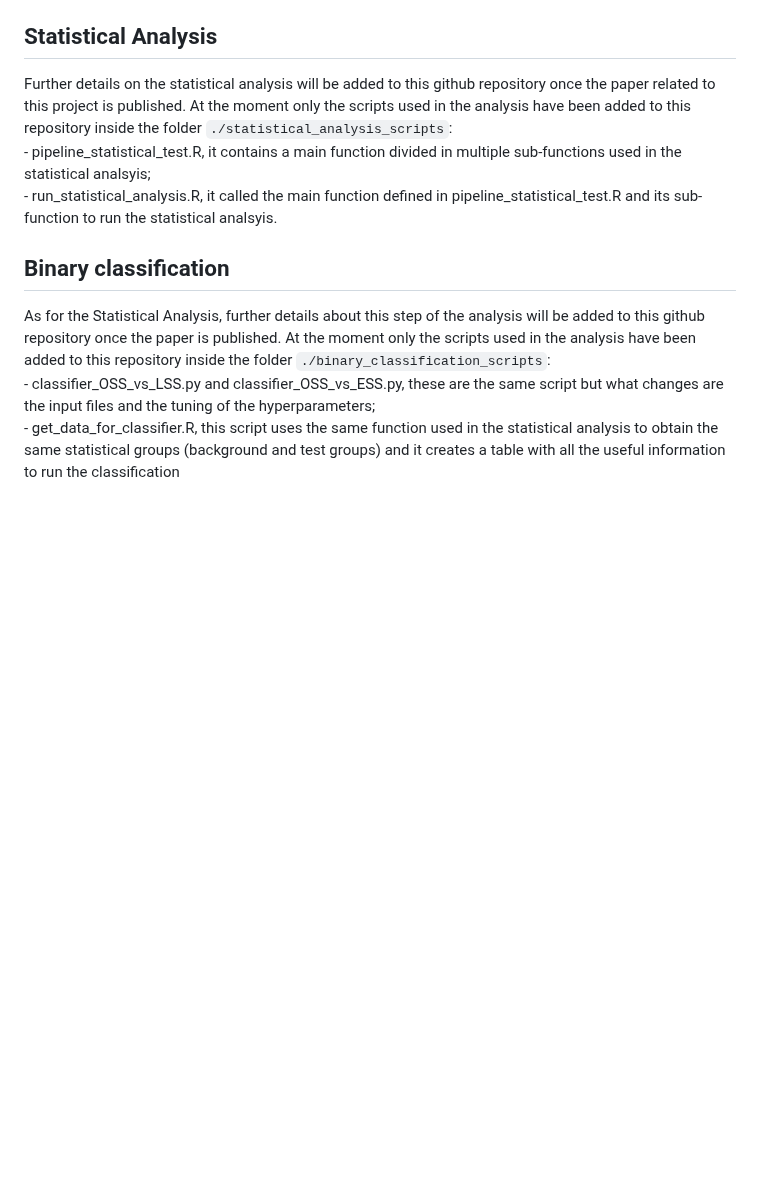
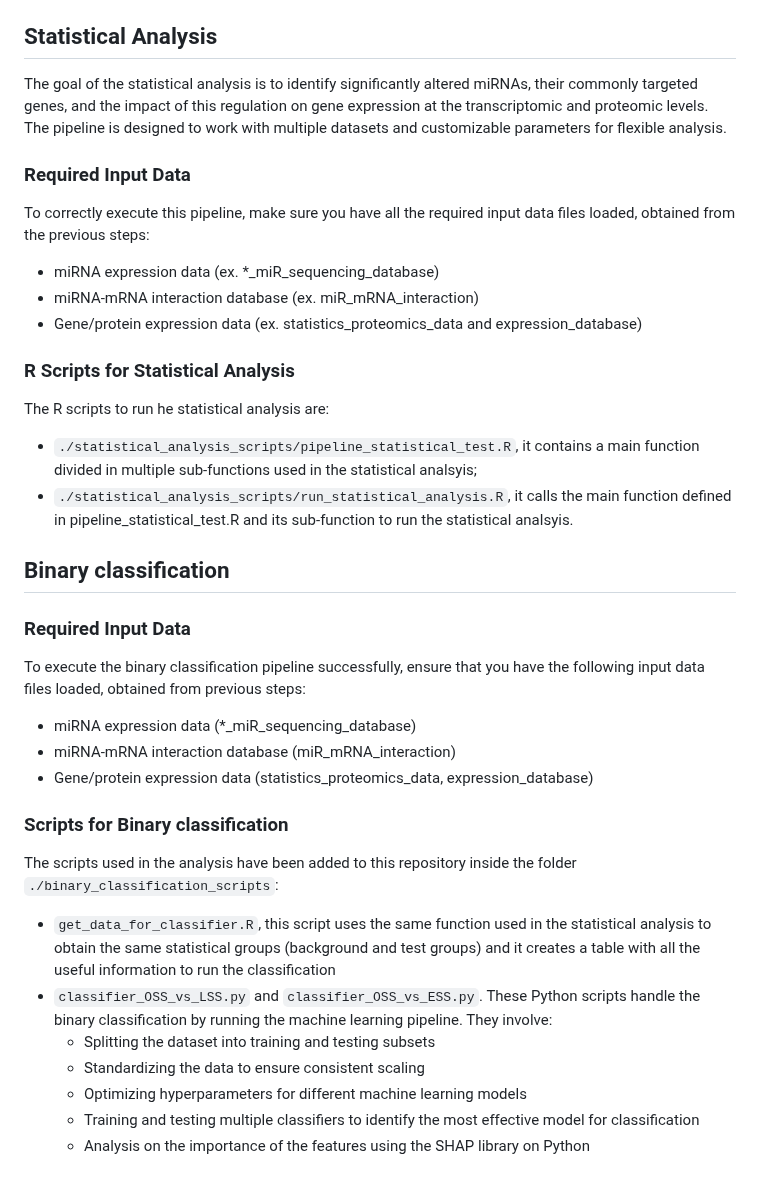
Before and after one commit to GiulioVidotto/Influence_of_miRs_in_regulating_the_response_of_endothelial_cells_to_different_flow_environments, a Markdown page: README.md, the part around the change. GitHub-like rendering; blank space fills up the shorter version.

```diff
--- a/README.md
+++ b/README.md
@@ -178,13 +178,33 @@ Step-by-Step Process:
     Run the script `./MFE_scripts/calculate_MFE_values.R`
 
 ## Statistical Analysis
+The goal of the statistical analysis is to identify significantly altered miRNAs, their commonly targeted genes, and the impact of this regulation on gene expression at the transcriptomic and proteomic levels. The pipeline is designed to work with multiple datasets and customizable parameters for flexible analysis.
 
-Further details on the statistical analysis will be added to this github repository once the paper related to this project is published. At the moment only the scripts used in the analysis have been added to this repository inside the folder `./statistical_analysis_scripts`:
-    - pipeline_statistical_test.R, it contains a main function divided in multiple sub-functions used in the statistical analsyis;
-    - run_statistical_analysis.R, it called the main function defined in pipeline_statistical_test.R and its sub-function to run the statistical analsyis.
+### Required Input Data
+To correctly execute this pipeline, make sure you have all the required input data files loaded, obtained from the previous steps:
+- miRNA expression data (ex. *_miR_sequencing_database)
+- miRNA-mRNA interaction database (ex. miR_mRNA_interaction)
+- Gene/protein expression data (ex. statistics_proteomics_data and expression_database)
+
+### R Scripts for Statistical Analysis
+The R scripts to run he statistical analysis are:
+- `./statistical_analysis_scripts/pipeline_statistical_test.R`, it contains a main function divided in multiple sub-functions used in the statistical analsyis;
+- `./statistical_analysis_scripts/run_statistical_analysis.R`, it calls the main function defined in pipeline_statistical_test.R and its sub-function to run the statistical analsyis.
 
 ## Binary classification
 
-As for the Statistical Analysis, further details about this step of the analysis will be added to this github repository once the paper is published. At the moment only the scripts used in the analysis have been added to this repository inside the folder `./binary_classification_scripts`:
-    - classifier_OSS_vs_LSS.py and classifier_OSS_vs_ESS.py, these are the same script but what changes are the input files and the tuning of the hyperparameters;
-    - get_data_for_classifier.R, this script uses the same function used in the statistical analysis to obtain the same statistical groups (background and test groups) and it creates a table with all the useful information to run the classification
+### Required Input Data
+To execute the binary classification pipeline successfully, ensure that you have the following input data files loaded, obtained from previous steps:
+- miRNA expression data (*_miR_sequencing_database)
+- miRNA-mRNA interaction database (miR_mRNA_interaction)
+- Gene/protein expression data (statistics_proteomics_data, expression_database)
+
+### Scripts for Binary classification
+The scripts used in the analysis have been added to this repository inside the folder `./binary_classification_scripts`:
+- `get_data_for_classifier.R`, this script uses the same function used in the statistical analysis to obtain the same statistical groups (background and test groups) and it creates a table with all the useful information to run the classification
+- `classifier_OSS_vs_LSS.py` and `classifier_OSS_vs_ESS.py`. These Python scripts handle the binary classification by running the machine learning pipeline. They involve:
+    - Splitting the dataset into training and testing subsets
+    - Standardizing the data to ensure consistent scaling
+    - Optimizing hyperparameters for different machine learning models
+    - Training and testing multiple classifiers to identify the most effective model for classification
+    - Analysis on the importance of the features using the SHAP library on Python
```
